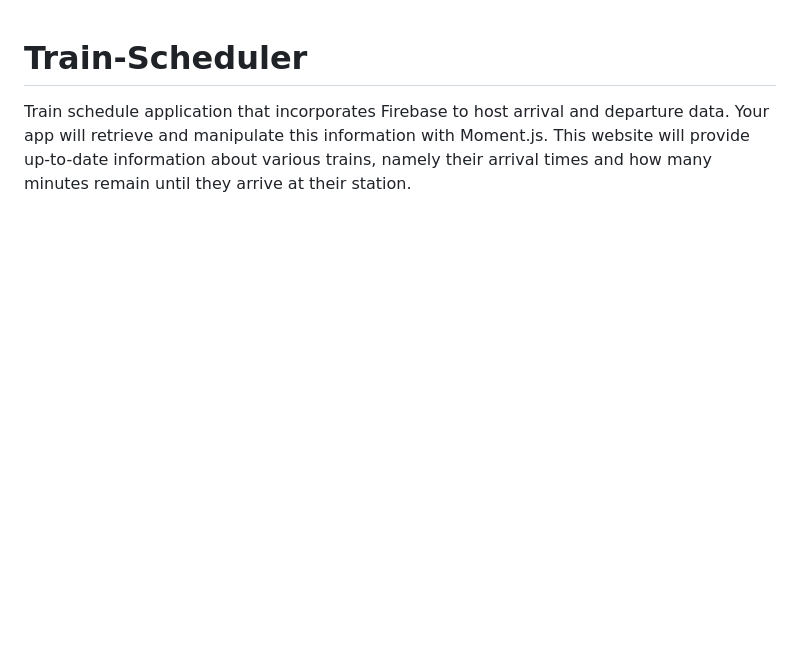
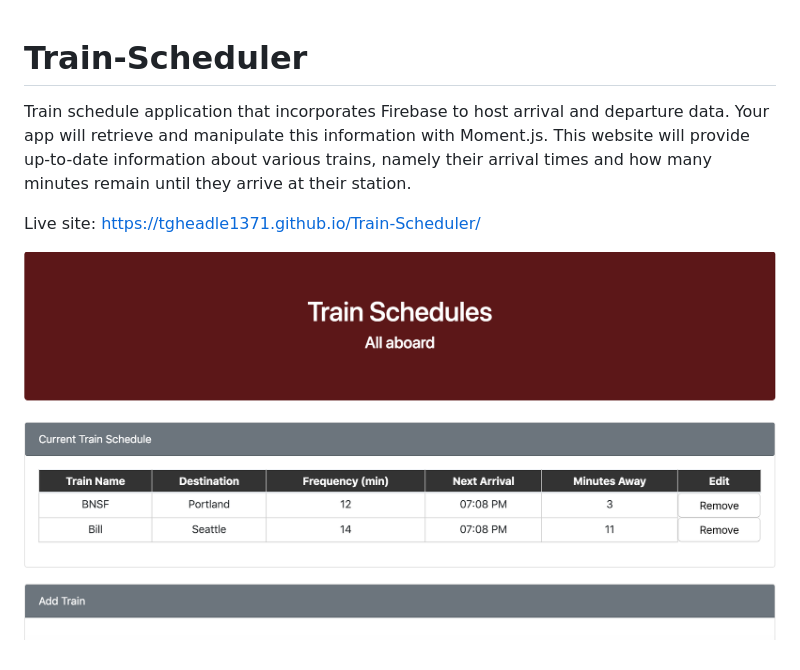
Before and after one commit to TGHeadle1371/Train-Scheduler, a Markdown page: README.md, the part around the change. GitHub-like rendering; pictures changed too: assets/images/sitePage.png (added); blank space fills up the shorter version.

```diff
--- a/README.md
+++ b/README.md
@@ -1,2 +1,7 @@
 # Train-Scheduler
 Train schedule application that incorporates Firebase to host arrival and departure data. Your app will retrieve and manipulate this information with Moment.js. This website will provide up-to-date information about various trains, namely their arrival times and how many minutes remain until they arrive at their station.
+
+
+Live site: https://tgheadle1371.github.io/Train-Scheduler/
+
+ ![Image of Webpage](/assets/images/sitePage.png "Game Page")
```
